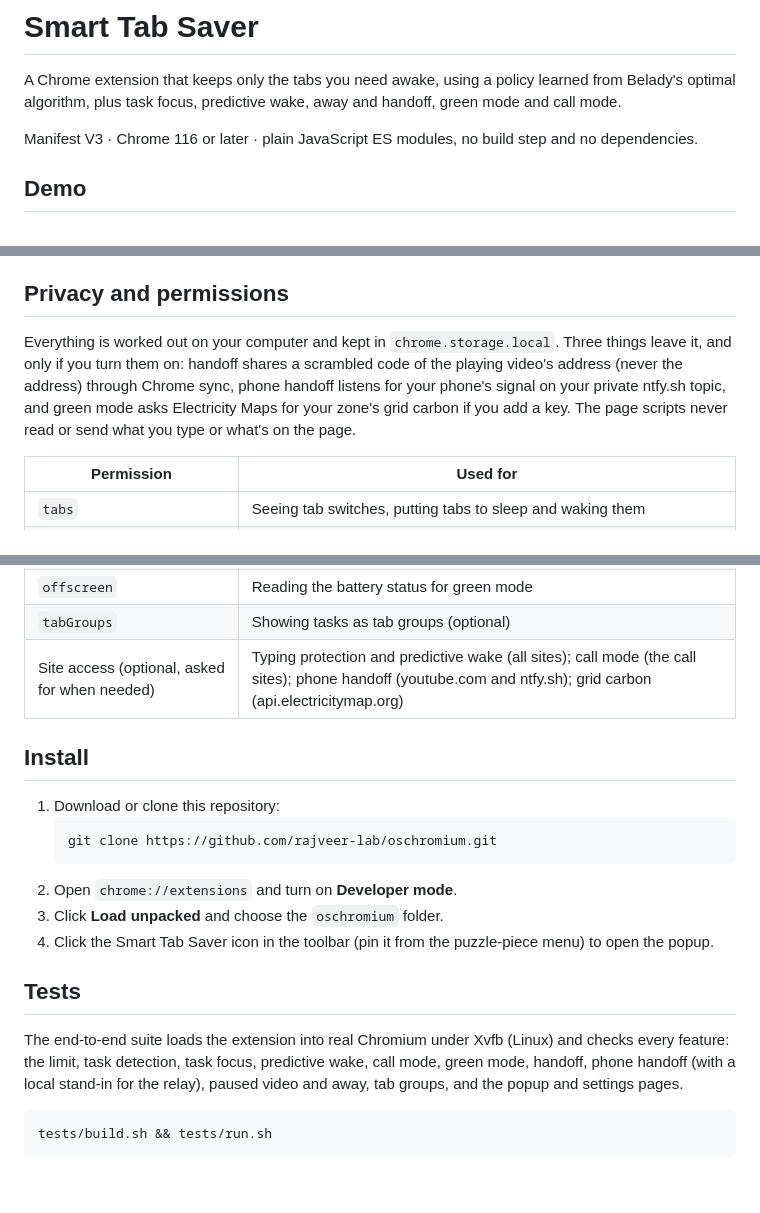
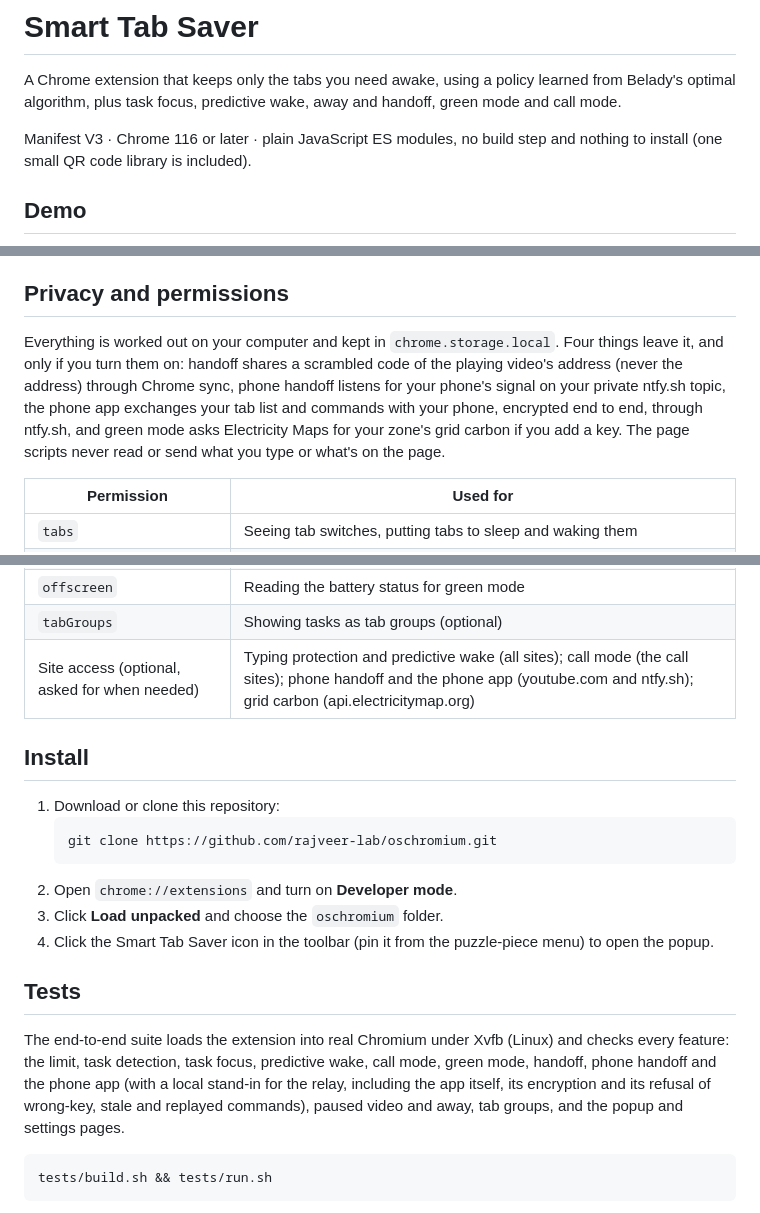
Before and after one commit to rajveer-lab/oschromium, a Markdown page: README.md, 3 parts joined by grey strips. Drawn GitHub-style; blank space fills up the shorter version.

````diff
--- a/README.md
+++ b/README.md
@@ -2,7 +2,7 @@
 
 A Chrome extension that keeps only the tabs you need awake, using a policy learned from Belady's optimal algorithm, plus task focus, predictive wake, away and handoff, green mode and call mode.
 
-Manifest V3 · Chrome 116 or later · plain JavaScript ES modules, no build step and no dependencies.
+Manifest V3 · Chrome 116 or later · plain JavaScript ES modules, no build step and nothing to install (one small QR code library is included).
 
 ## Demo
 
@@ -110,7 +136,7 @@ From our Review 3 report: a trace-driven simulation over 30 synthetic task-struc
 
 ## Privacy and permissions
 
-Everything is worked out on your computer and kept in `chrome.storage.local`. Three things leave it, and only if you turn them on: handoff shares a scrambled code of the playing video's address (never the address) through Chrome sync, phone handoff listens for your phone's signal on your private ntfy.sh topic, and green mode asks Electricity Maps for your zone's grid carbon if you add a key. The page scripts never read or send what you type or what's on the page.
+Everything is worked out on your computer and kept in `chrome.storage.local`. Four things leave it, and only if you turn them on: handoff shares a scrambled code of the playing video's address (never the address) through Chrome sync, phone handoff listens for your phone's signal on your private ntfy.sh topic, the phone app exchanges your tab list and commands with your phone, encrypted end to end, through ntfy.sh, and green mode asks Electricity Maps for your zone's grid carbon if you add a key. The page scripts never read or send what you type or what's on the page.
 
 | Permission | Used for |
 |---|---|
@@ -122,7 +148,7 @@ Everything is worked out on your computer and kept in `chrome.storage.local`. Th
 | `idle` | Noticing when you're away |
 | `offscreen` | Reading the battery status for green mode |
 | `tabGroups` | Showing tasks as tab groups (optional) |
-| Site access (optional, asked for when needed) | Typing protection and predictive wake (all sites); call mode (the call sites); phone handoff (youtube.com and ntfy.sh); grid carbon (api.electricitymap.org) |
+| Site access (optional, asked for when needed) | Typing protection and predictive wake (all sites); call mode (the call sites); phone handoff and the phone app (youtube.com and ntfy.sh); grid carbon (api.electricitymap.org) |
 
 ## Install
 
@@ -136,7 +162,7 @@ Everything is worked out on your computer and kept in `chrome.storage.local`. Th
 
 ## Tests
 
-The end-to-end suite loads the extension into real Chromium under Xvfb (Linux) and checks every feature: the limit, task detection, task focus, predictive wake, call mode, green mode, handoff, phone handoff (with a local stand-in for the relay), paused video and away, tab groups, and the popup and settings pages.
+The end-to-end suite loads the extension into real Chromium under Xvfb (Linux) and checks every feature: the limit, task detection, task focus, predictive wake, call mode, green mode, handoff, phone handoff and the phone app (with a local stand-in for the relay, including the app itself, its encryption and its refusal of wrong-key, stale and replayed commands), paused video and away, tab groups, and the popup and settings pages.
 
 ```bash
 tests/build.sh && tests/run.sh
````
Also changed, not shown: other parts of README.md (+30 -1 lines).
